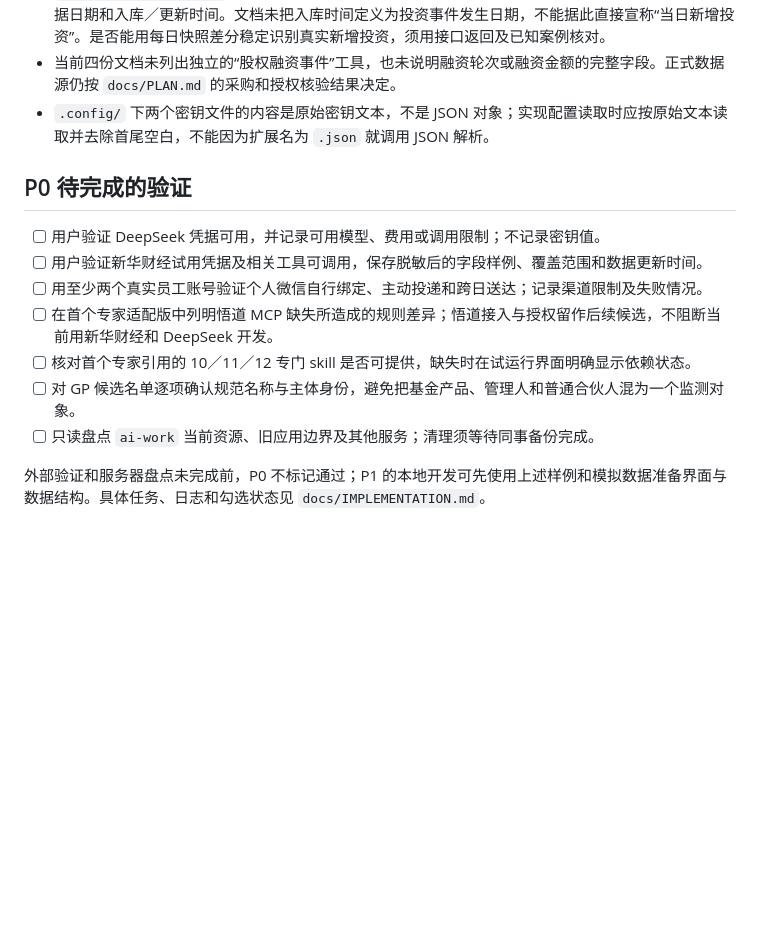
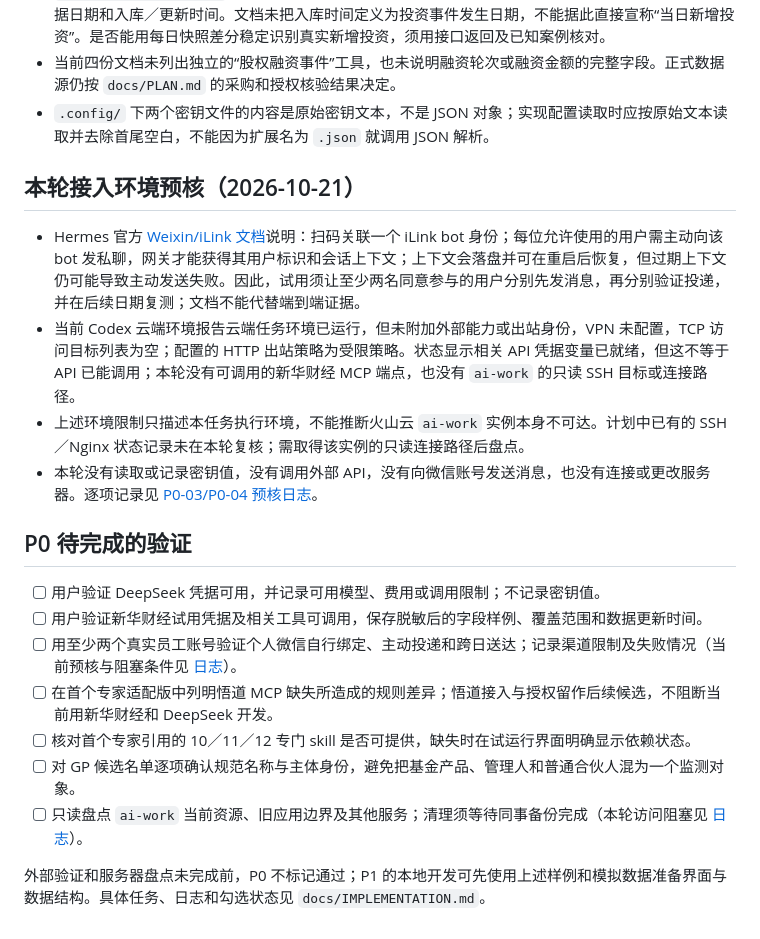
Before and after one commit to JoeLiaoo/newsfeed-fixedagent, a Markdown page: docs/P0-STATUS.md, the part around the change. GitHub-like rendering; blank space fills up the shorter version.

Commit message:
docs: record P0 access precheck and blockers

```diff
--- a/docs/P0-STATUS.md
+++ b/docs/P0-STATUS.md
@@ -21,14 +21,21 @@
 - 当前四份文档未列出独立的“股权融资事件”工具，也未说明融资轮次或融资金额的完整字段。正式数据源仍按 `docs/PLAN.md` 的采购和授权核验结果决定。
 - `.config/` 下两个密钥文件的内容是原始密钥文本，不是 JSON 对象；实现配置读取时应按原始文本读取并去除首尾空白，不能因为扩展名为 `.json` 就调用 JSON 解析。
 
+## 本轮接入环境预核（2026-10-21）
+
+- Hermes 官方 [Weixin/iLink 文档](https://hermes-agent.nousresearch.com/docs/user-guide/messaging/weixin)说明：扫码关联一个 iLink bot 身份；每位允许使用的用户需主动向该 bot 发私聊，网关才能获得其用户标识和会话上下文；上下文会落盘并可在重启后恢复，但过期上下文仍可能导致主动发送失败。因此，试用须让至少两名同意参与的用户分别先发消息，再分别验证投递，并在后续日期复测；文档不能代替端到端证据。
+- 当前 Codex 云端环境报告云端任务环境已运行，但未附加外部能力或出站身份，VPN 未配置，TCP 访问目标列表为空；配置的 HTTP 出站策略为受限策略。状态显示相关 API 凭据变量已就绪，但这不等于 API 已能调用；本轮没有可调用的新华财经 MCP 端点，也没有 `ai-work` 的只读 SSH 目标或连接路径。
+- 上述环境限制只描述本任务执行环境，不能推断火山云 `ai-work` 实例本身不可达。计划中已有的 SSH／Nginx 状态记录未在本轮复核；需取得该实例的只读连接路径后盘点。
+- 本轮没有读取或记录密钥值，没有调用外部 API，没有向微信账号发送消息，也没有连接或更改服务器。逐项记录见 [P0-03/P0-04 预核日志](logs/2026-10-21-P0-03-04-precheck.md)。
+
 ## P0 待完成的验证
 
 - [ ] 用户验证 DeepSeek 凭据可用，并记录可用模型、费用或调用限制；不记录密钥值。
 - [ ] 用户验证新华财经试用凭据及相关工具可调用，保存脱敏后的字段样例、覆盖范围和数据更新时间。
-- [ ] 用至少两个真实员工账号验证个人微信自行绑定、主动投递和跨日送达；记录渠道限制及失败情况。
+- [ ] 用至少两个真实员工账号验证个人微信自行绑定、主动投递和跨日送达；记录渠道限制及失败情况（当前预核与阻塞条件见 [日志](logs/2026-10-21-P0-03-04-precheck.md)）。
 - [ ] 在首个专家适配版中列明悟道 MCP 缺失所造成的规则差异；悟道接入与授权留作后续候选，不阻断当前用新华财经和 DeepSeek 开发。
 - [ ] 核对首个专家引用的 10／11／12 专门 skill 是否可提供，缺失时在试运行界面明确显示依赖状态。
 - [ ] 对 GP 候选名单逐项确认规范名称与主体身份，避免把基金产品、管理人和普通合伙人混为一个监测对象。
-- [ ] 只读盘点 `ai-work` 当前资源、旧应用边界及其他服务；清理须等待同事备份完成。
+- [ ] 只读盘点 `ai-work` 当前资源、旧应用边界及其他服务；清理须等待同事备份完成（本轮访问阻塞见 [日志](logs/2026-10-21-P0-03-04-precheck.md)）。
 
 外部验证和服务器盘点未完成前，P0 不标记通过；P1 的本地开发可先使用上述样例和模拟数据准备界面与数据结构。具体任务、日志和勾选状态见 `docs/IMPLEMENTATION.md`。
```
Also changed, not shown: docs/IMPLEMENTATION.md (+2 -2 lines), docs/logs/2026-10-21-P0-03-04-precheck.md (added, +25 -0 lines).
